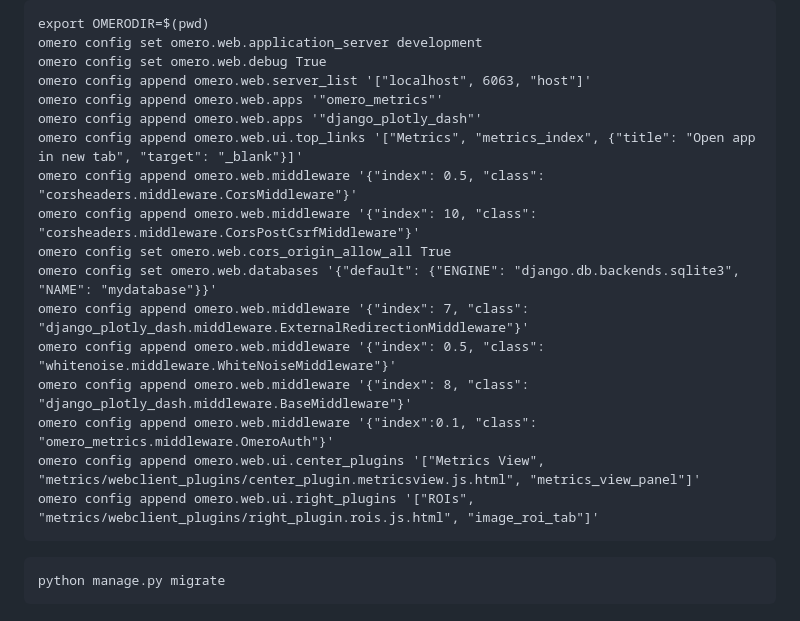
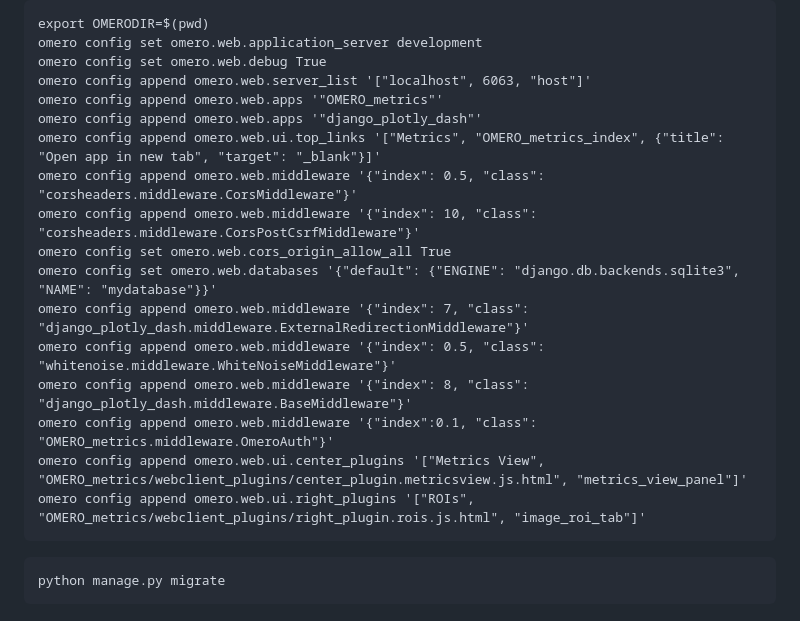
Before and after one commit to juliomateoslangerak/omero-metrics, a Markdown page: README.md, the part around the change printed below. Rendered like a GitHub page.

````diff
--- a/README.md
+++ b/README.md
@@ -82,9 +82,9 @@ Add these additional configurations using the terminal:
     omero config set omero.web.application_server development
     omero config set omero.web.debug True
     omero config append omero.web.server_list '["localhost", 6063, "host"]'
-    omero config append omero.web.apps '"omero_metrics"'
+    omero config append omero.web.apps '"OMERO_metrics"'
     omero config append omero.web.apps '"django_plotly_dash"'
-    omero config append omero.web.ui.top_links '["Metrics", "metrics_index", {"title": "Open app in new tab", "target": "_blank"}]'
+    omero config append omero.web.ui.top_links '["Metrics", "OMERO_metrics_index", {"title": "Open app in new tab", "target": "_blank"}]'
     omero config append omero.web.middleware '{"index": 0.5, "class": "corsheaders.middleware.CorsMiddleware"}'
     omero config append omero.web.middleware '{"index": 10, "class": "corsheaders.middleware.CorsPostCsrfMiddleware"}'
     omero config set omero.web.cors_origin_allow_all True
@@ -92,9 +92,9 @@ Add these additional configurations using the terminal:
     omero config append omero.web.middleware '{"index": 7, "class": "django_plotly_dash.middleware.ExternalRedirectionMiddleware"}'
     omero config append omero.web.middleware '{"index": 0.5, "class": "whitenoise.middleware.WhiteNoiseMiddleware"}'
     omero config append omero.web.middleware '{"index": 8, "class": "django_plotly_dash.middleware.BaseMiddleware"}'
-    omero config append omero.web.middleware '{"index":0.1, "class": "omero_metrics.middleware.OmeroAuth"}'
-    omero config append omero.web.ui.center_plugins '["Metrics View", "metrics/webclient_plugins/center_plugin.metricsview.js.html", "metrics_view_panel"]'
-    omero config append omero.web.ui.right_plugins '["ROIs", "metrics/webclient_plugins/right_plugin.rois.js.html", "image_roi_tab"]'
+    omero config append omero.web.middleware '{"index":0.1, "class": "OMERO_metrics.middleware.OmeroAuth"}'
+    omero config append omero.web.ui.center_plugins '["Metrics View", "OMERO_metrics/webclient_plugins/center_plugin.metricsview.js.html", "metrics_view_panel"]'
+    omero config append omero.web.ui.right_plugins '["ROIs", "OMERO_metrics/webclient_plugins/right_plugin.rois.js.html", "image_roi_tab"]'
 
 
 ```
````
Also changed, not shown: other parts of README.md (+1 -1 lines).
